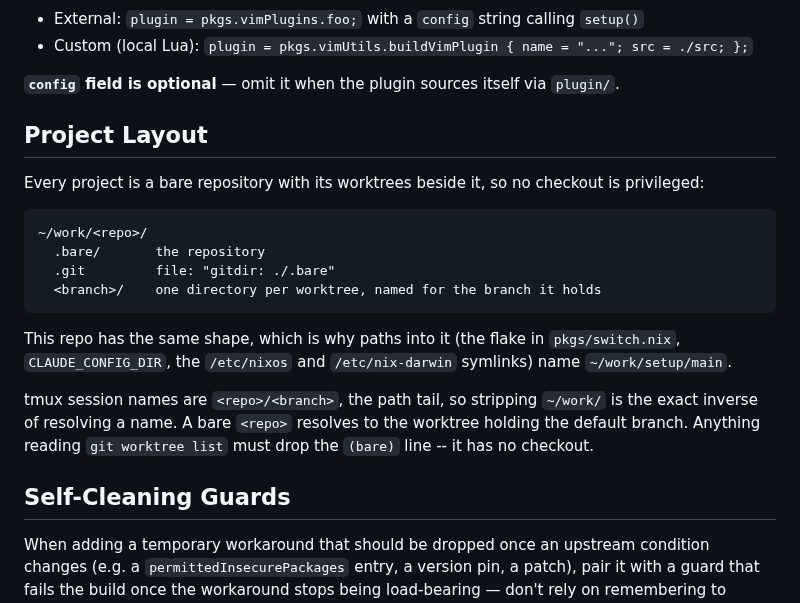
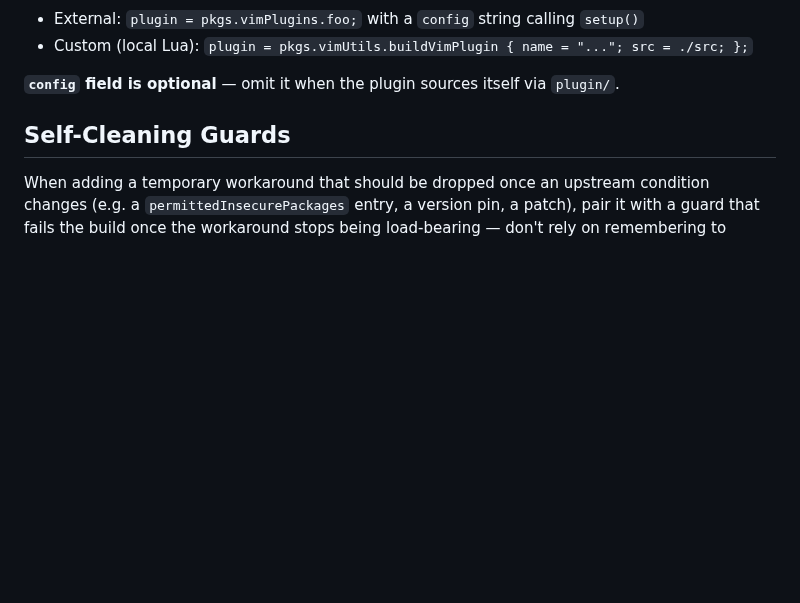
Before and after one commit to etrobert/setup, a Markdown page: CLAUDE.md, the part around the change. GitHub-like rendering; blank space fills up the shorter version.

Commit message:
docs: keep the layout in the global CLAUDE.md, not both

````diff
--- a/CLAUDE.md
+++ b/CLAUDE.md
@@ -104,27 +104,6 @@ New behavior (autocmds, etc.) belongs in its own dedicated plugin.
 
 **`config` field is optional** — omit it when the plugin sources itself via
 `plugin/`.
-
-## Project Layout
-
-Every project is a bare repository with its worktrees beside it, so no checkout
-is privileged:
-
-```
-~/work/<repo>/
-  .bare/       the repository
-  .git         file: "gitdir: ./.bare"
-  <branch>/    one directory per worktree, named for the branch it holds
-```
-
-This repo has the same shape, which is why paths into it (the flake in
-`pkgs/switch.nix`, `CLAUDE_CONFIG_DIR`, the `/etc/nixos` and `/etc/nix-darwin`
-symlinks) name `~/work/setup/main`.
-
-tmux session names are `<repo>/<branch>`, the path tail, so stripping
-`~/work/` is the exact inverse of resolving a name. A bare `<repo>` resolves to
-the worktree holding the default branch. Anything reading `git worktree list`
-must drop the `(bare)` line -- it has no checkout.
 
 ## Self-Cleaning Guards
 
````
Also changed, not shown: 1 other file.
